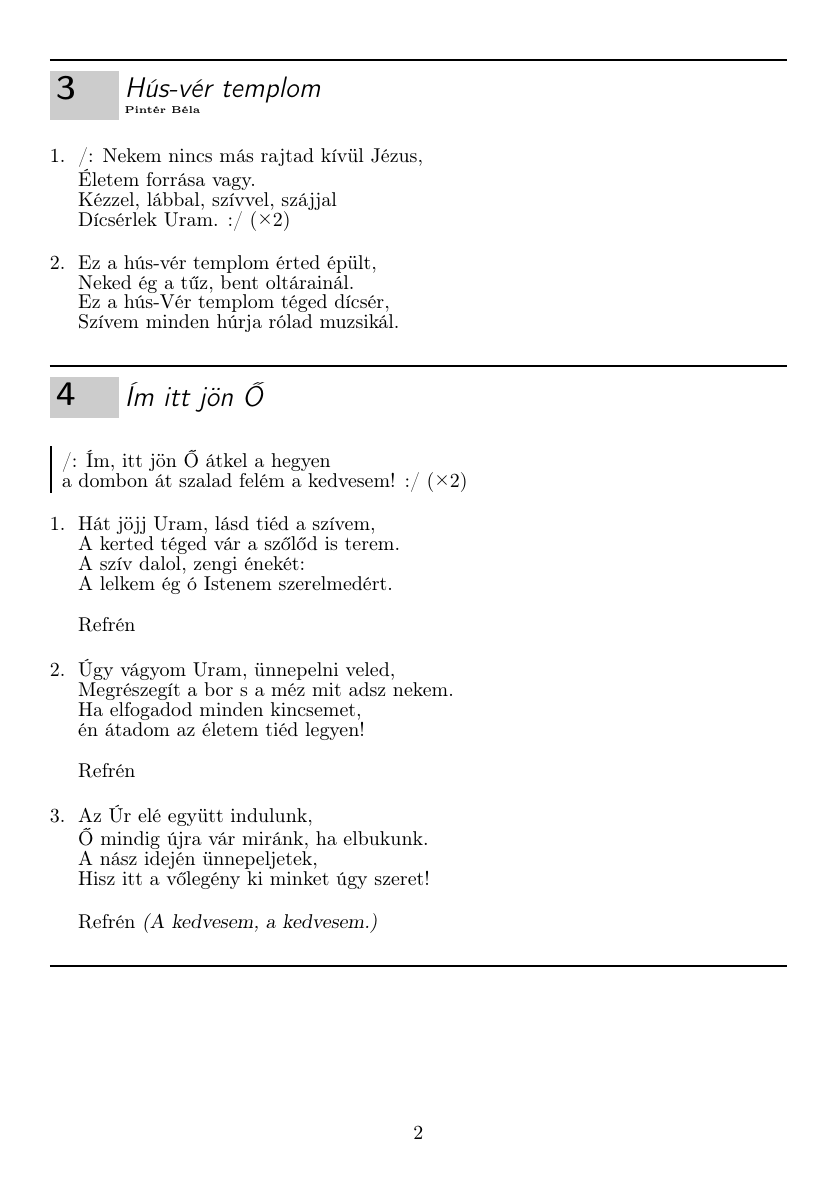
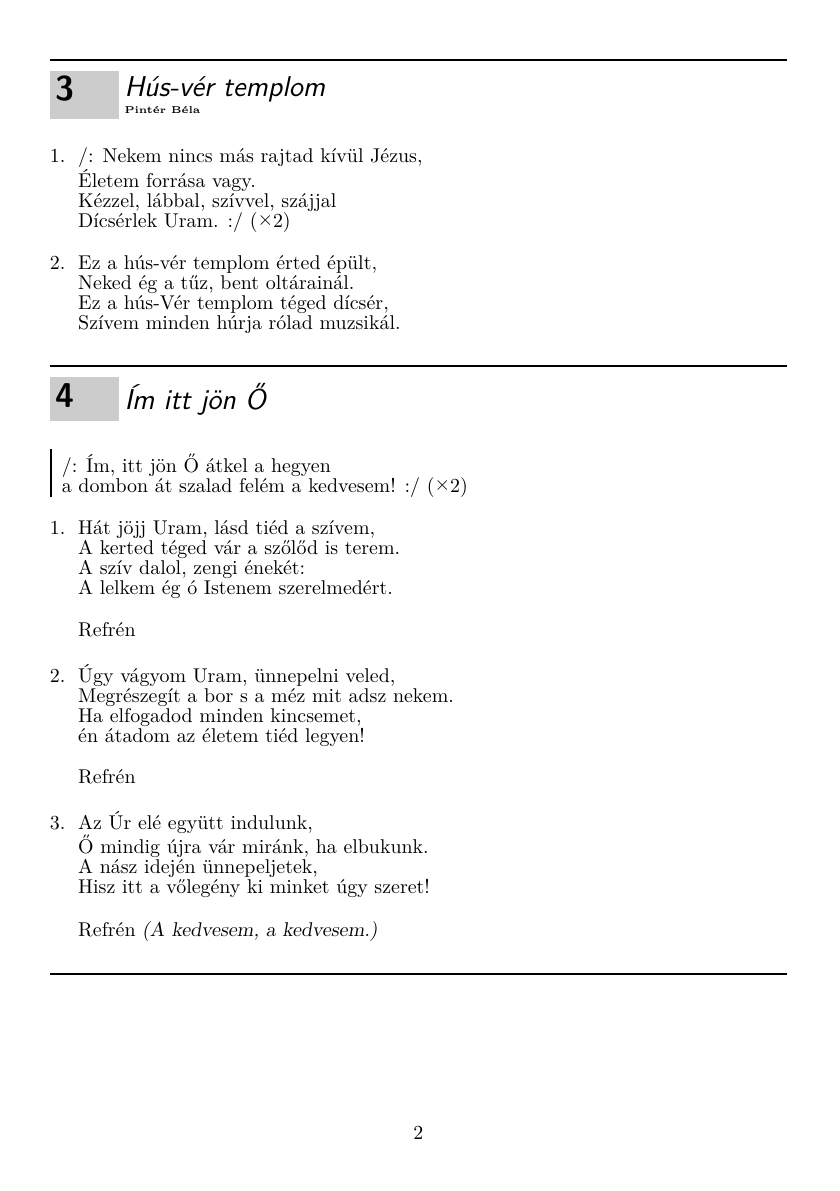
Before and after one commit to isti115/budaorsi-antiochia-dalgyujtemeny, a LaTeX document (compilations/temp.tex): page 2 of 2. Compiled offline with pdfLaTeX.

Commit message:
Switching to lmodern and cleaning up

```diff
--- a/compilations/temp.tex
+++ b/compilations/temp.tex
@@ -1,5 +1,6 @@
 \documentclass[a5paper,twoside]{article}
 \usepackage[utf8]{inputenc}
+\usepackage{lmodern}
 \usepackage[T1]{fontenc}
 \usepackage[hungarian]{babel}
 
@@ -10,9 +11,9 @@
 \usepackage[lyric]{songs}
 % \usepackage[slides]{songs}
 
-\title{Budaörsi Ifjúsági Nap - Mise}
+\title{Temp}
 % \author{Donkó István}
-\date{2017. március 18.}
+% \date{2017. március 18.}
 
 \setlength{\topmargin}{-1.5cm}
 
```
Also changed, not shown: compilations/2017-BIN.tex (+1 -0 lines), compilations/antiochia.tex (+1 -0 lines), song-template-2.tex (line endings or trailing spaces), song-template.tex (line endings or trailing spaces).
